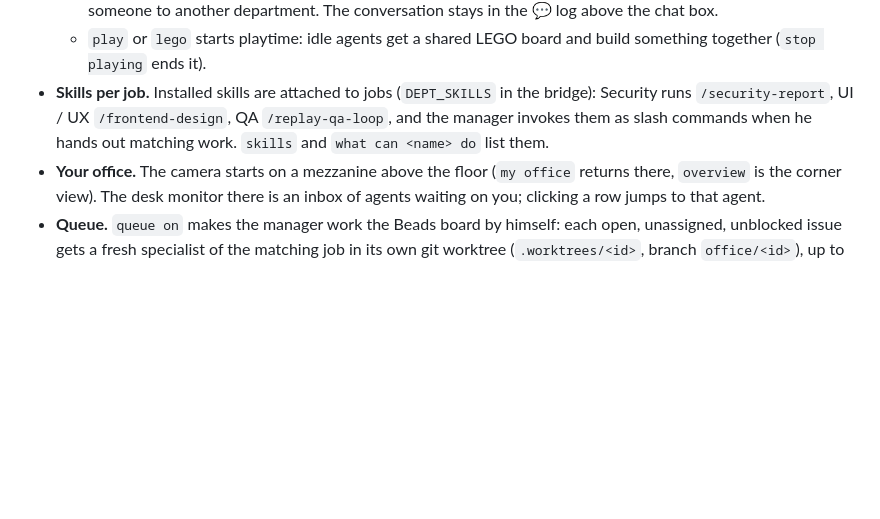
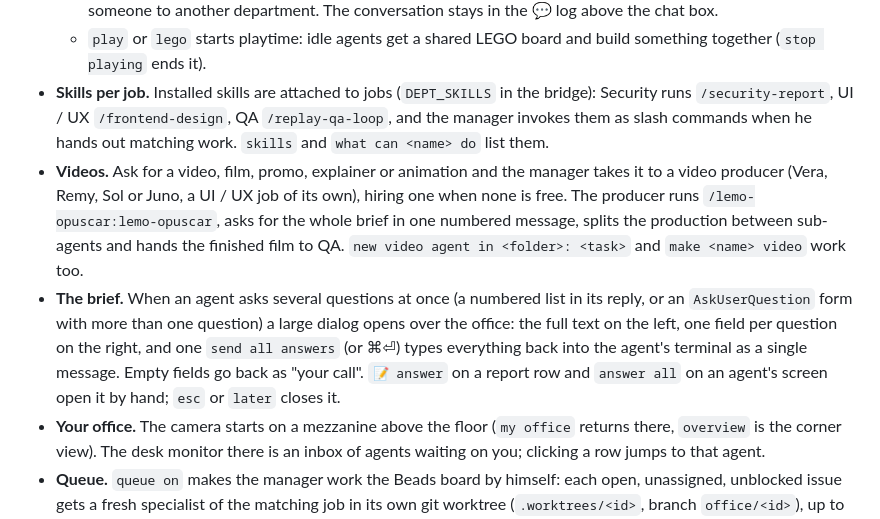
Before and after one commit to nycdan-n2p/agent3d, a Markdown page: skill/agent-office/SKILL.md, the part around the change. Rendered like a GitHub page; blank space fills up the shorter version.

Commit message:
Add a video producer job and a big answer-all form for long question lists
Vera, Remy, Sol and Juno are video producers inside UI / UX: the manager
routes video, film, promo, explainer and animation requests to them (never
to a planner), hires one when none is free, and runs the lemo-opuscar skill
with standing orders to ask for the whole brief in one numbered message and
split production between sub-agents.

When an agent asks several questions at once (a numbered list in its reply,
or an AskUserQuestion form with more than one question) a large dialog opens
over the office with the full text on the left and one field per question
on the right; one click types every answer back as a single message, or as
one pick per question through the new /api/agents/:id/answers endpoint.

Co-Authored-By: Claude Fable 5.1 <noreply@anthropic.com>

```diff
--- a/skill/agent-office/SKILL.md
+++ b/skill/agent-office/SKILL.md
@@ -47,6 +47,8 @@ Environment overrides, rarely needed: `PIXEL_AGENTS_PORT` if the bridge picks th
   - `status`, `what is <agent> doing`, `what did <agent> say`: he answers himself. `send <agent> to qa` moves someone to another department. The conversation stays in the 💬 log above the chat box.
   - `play` or `lego` starts playtime: idle agents get a shared LEGO board and build something together (`stop playing` ends it).
 - **Skills per job.** Installed skills are attached to jobs (`DEPT_SKILLS` in the bridge): Security runs `/security-report`, UI / UX `/frontend-design`, QA `/replay-qa-loop`, and the manager invokes them as slash commands when he hands out matching work. `skills` and `what can <name> do` list them.
+- **Videos.** Ask for a video, film, promo, explainer or animation and the manager takes it to a video producer (Vera, Remy, Sol or Juno, a UI / UX job of its own), hiring one when none is free. The producer runs `/lemo-opuscar:lemo-opuscar`, asks for the whole brief in one numbered message, splits the production between sub-agents and hands the finished film to QA. `new video agent in <folder>: <task>` and `make <name> video` work too.
+- **The brief.** When an agent asks several questions at once (a numbered list in its reply, or an `AskUserQuestion` form with more than one question) a large dialog opens over the office: the full text on the left, one field per question on the right, and one `send all answers` (or ⌘⏎) types everything back into the agent's terminal as a single message. Empty fields go back as "your call". `📝 answer` on a report row and `answer all` on an agent's screen open it by hand; `esc` or `later` closes it.
 - **Your office.** The camera starts on a mezzanine above the floor (`my office` returns there, `overview` is the corner view). The desk monitor there is an inbox of agents waiting on you; clicking a row jumps to that agent.
 - **Queue.** `queue on` makes the manager work the Beads board by himself: each open, unassigned, unblocked issue gets a fresh specialist of the matching job in its own git worktree (`.worktrees/<id>`, branch `office/<id>`), up to a limit (`queue limit N`, default 2); the report closes the issue. `queue: <task>` adds one, `queue` shows status, `queue off` pauses. Starts paused.
 - **Task board.** With a Beads database in the folder (`bd init`), every task the manager hands out becomes a `bd` issue assigned to the agent, closed with the report as its note when the report comes back; open issues show on the wall board and with `tasks` in the chat.
```
